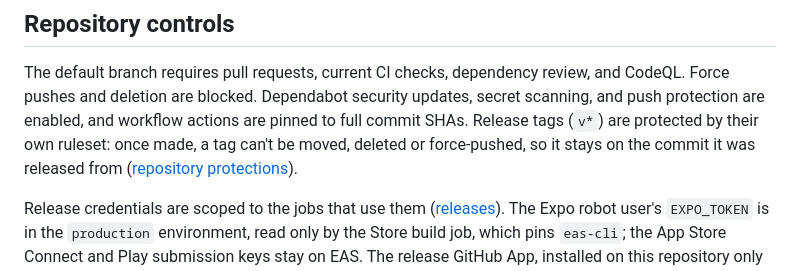
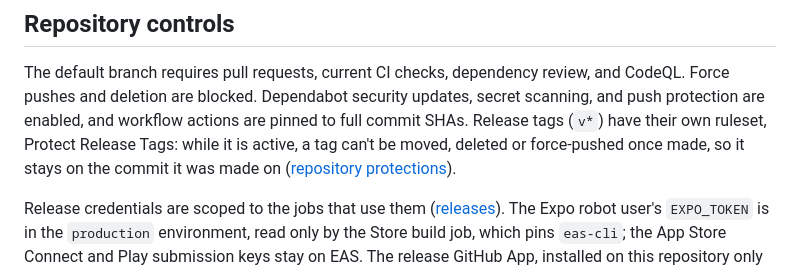
Before and after one commit to jwh3times/PressGolf, a Markdown page: SECURITY.md, the part around the change. Rendered like a GitHub page.

Commit message:
docs: name the tag ruleset and say when it holds (#315)
Review follow-up: name Protect Release Tags, say tags are fixed while the
ruleset is active, and match testing-and-ci.md's "made on" wording.

Co-Authored-By: Claude Opus 5.5 <noreply@anthropic.com>

```diff
--- a/SECURITY.md
+++ b/SECURITY.md
@@ -61,9 +61,9 @@ maintain parallel release branches yet.
 The default branch requires pull requests, current CI checks, dependency
 review, and CodeQL. Force pushes and deletion are blocked. Dependabot security
 updates, secret scanning, and push protection are enabled, and workflow actions
-are pinned to full commit SHAs. Release tags (`v*`) are protected by their own
-ruleset: once made, a tag can't be moved, deleted or force-pushed, so it stays
-on the commit it was released from
+are pinned to full commit SHAs. Release tags (`v*`) have their own ruleset,
+Protect Release Tags: while it is active, a tag can't be moved, deleted or
+force-pushed once made, so it stays on the commit it was made on
 ([repository protections](docs/testing-and-ci.md#repository-protections)).
 
 Release credentials are scoped to the jobs that use them
```
